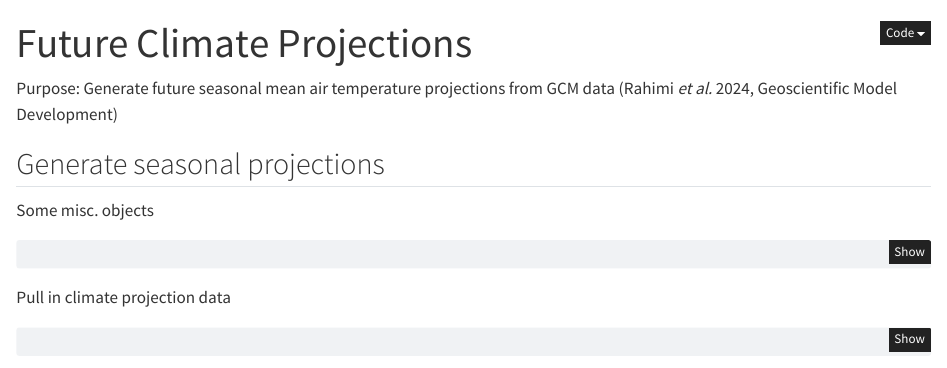
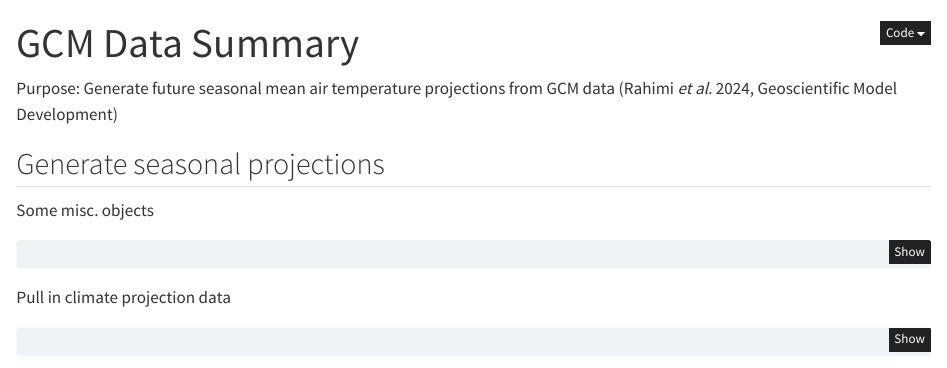
Before and after one commit to j-baldock/YCT-ReddCounts-Ricker, a Quarto document (ClimateProjectionData.qmd): the page in a window 1100 px wide, from its top. Rendered offline with R 4.5, knitr and Pandoc in place of Quarto, with nearby package versions; some code elsewhere in the file could not run offline.

Commit message:
rename page

```diff
--- a/ClimateProjectionData.qmd
+++ b/ClimateProjectionData.qmd
@@ -1,5 +1,5 @@
 ---
-title: "Future Climate Projections"
+title: "GCM Data Summary"
 ---
 
 
```
